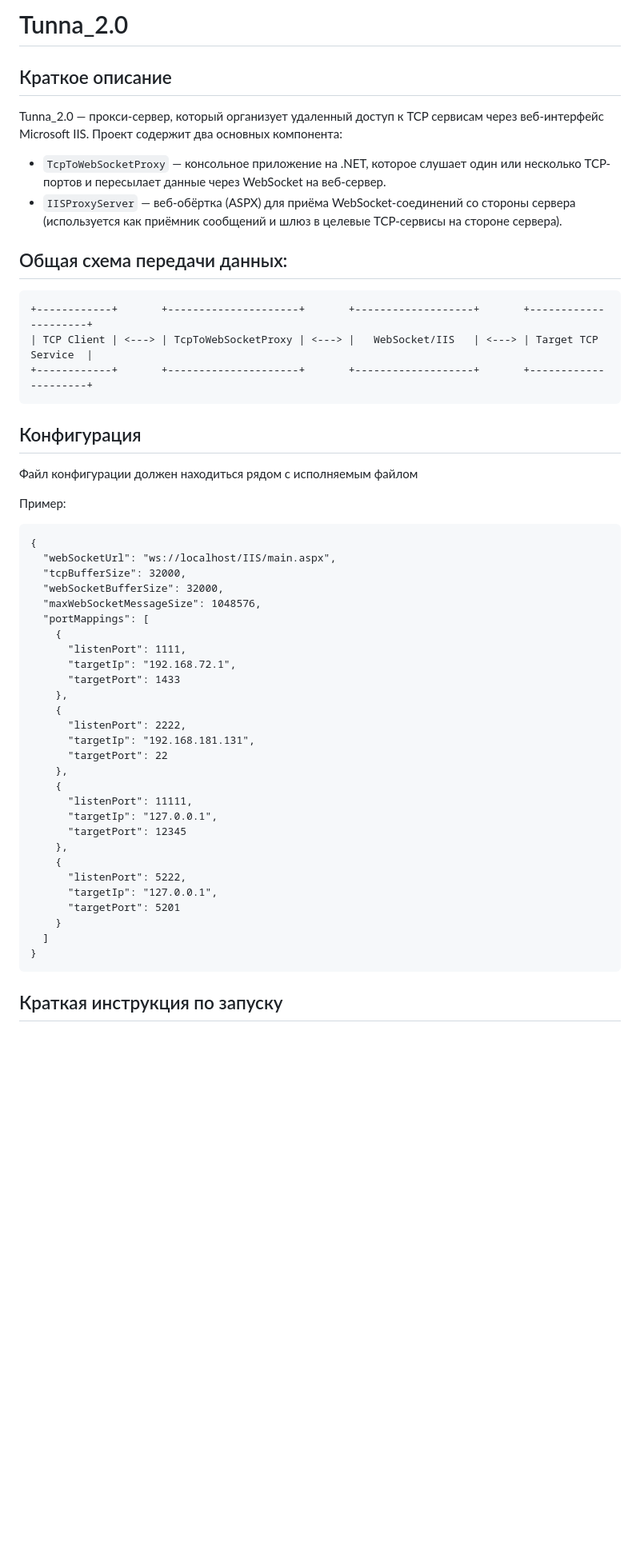
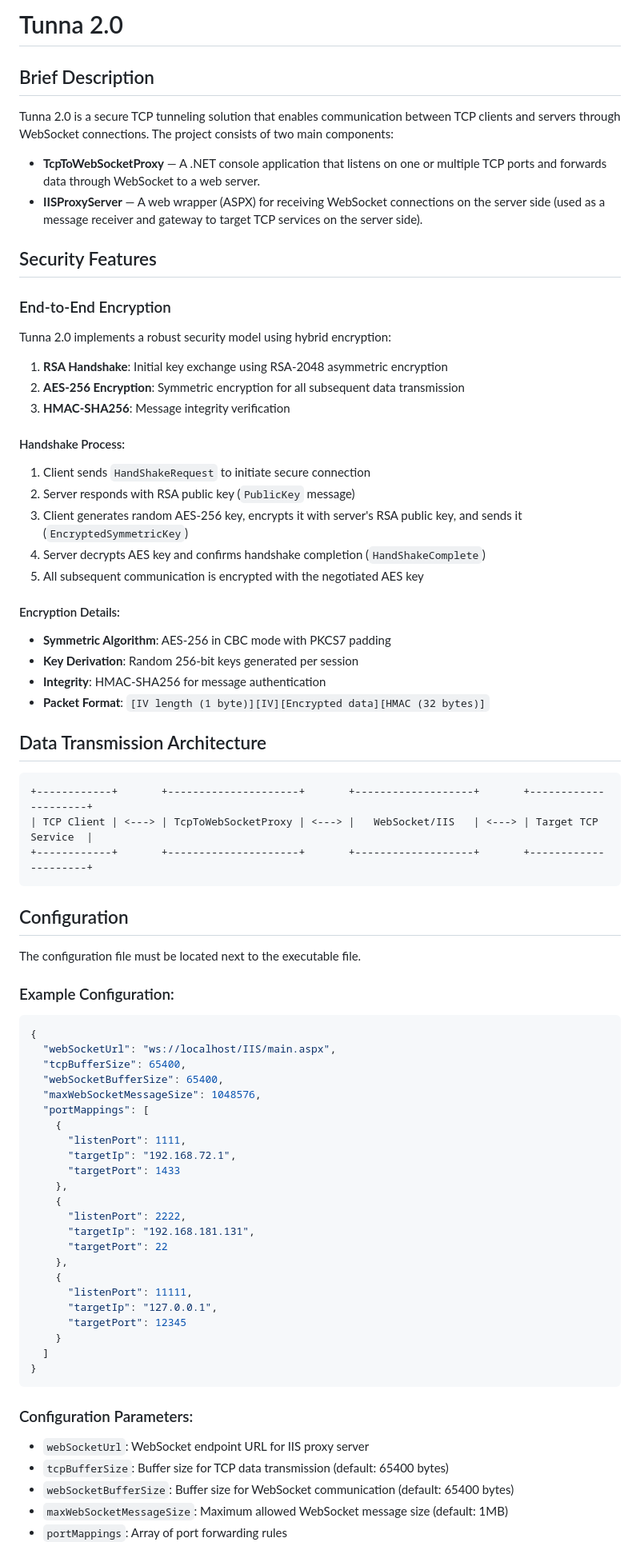
Before and after one commit to sitrm/Tunna_2.0, a Markdown page: README.md, the part around one of its changes. Shown at 80% size. GitHub-like rendering; blank space fills up the shorter version.

````diff
--- a/README.md
+++ b/README.md
@@ -1,16 +1,36 @@
-# Tunna_2.0
+# Tunna 2.0
 
+## Brief Description
 
-Краткое описание
------------------
+Tunna 2.0 is a secure TCP tunneling solution that enables communication between TCP clients and servers through WebSocket connections. The project consists of two main components:
 
-Tunna_2.0 — прокси-сервер, который организует удаленный доступ к TCP сервисам через веб-интерфейс Microsoft IIS. Проект содержит два основных компонента:
+- **TcpToWebSocketProxy** — A .NET console application that listens on one or multiple TCP ports and forwards data through WebSocket to a web server.
+- **IISProxyServer** — A web wrapper (ASPX) for receiving WebSocket connections on the server side (used as a message receiver and gateway to target TCP services on the server side).
 
-- `TcpToWebSocketProxy` — консольное приложение на .NET, которое слушает один или несколько TCP-портов и пересылает данные через WebSocket на веб-сервер.
-- `IISProxyServer` —  веб-обёртка (ASPX) для приёма WebSocket-соединений со стороны сервера (используется как приёмник сообщений и шлюз в целевые TCP-сервисы на стороне сервера).
+## Security Features
 
-Общая схема передачи данных:
-------------------------
+### End-to-End Encryption
+
+Tunna 2.0 implements a robust security model using hybrid encryption:
+
+1. **RSA Handshake**: Initial key exchange using RSA-2048 asymmetric encryption
+2. **AES-256 Encryption**: Symmetric encryption for all subsequent data transmission
+3. **HMAC-SHA256**: Message integrity verification
+
+#### Handshake Process:
+1. Client sends `HandShakeRequest` to initiate secure connection
+2. Server responds with RSA public key (`PublicKey` message)
+3. Client generates random AES-256 key, encrypts it with server's RSA public key, and sends it (`EncryptedSymmetricKey`)
+4. Server decrypts AES key and confirms handshake completion (`HandShakeComplete`)
+5. All subsequent communication is encrypted with the negotiated AES key
+
+#### Encryption Details:
+- **Symmetric Algorithm**: AES-256 in CBC mode with PKCS7 padding
+- **Key Derivation**: Random 256-bit keys generated per session
+- **Integrity**: HMAC-SHA256 for message authentication
+- **Packet Format**: `[IV length (1 byte)][IV][Encrypted data][HMAC (32 bytes)]`
+
+## Data Transmission Architecture
 
 ```
 +------------+       +---------------------+       +-------------------+       +---------------------+
@@ -18,20 +38,17 @@ Tunna_2.0 — прокси-сервер, который организует у
 +------------+       +---------------------+       +-------------------+       +---------------------+
 ```
 
-Конфигурация
--------------------------
+## Configuration
 
-Файл конфигурации должен находиться рядом с исполняемым файлом
+The configuration file must be located next to the executable file.
 
+### Example Configuration:
 
-
-Пример:
-
-```
+```json
 {
   "webSocketUrl": "ws://localhost/IIS/main.aspx",
-  "tcpBufferSize": 32000,
-  "webSocketBufferSize": 32000,
+  "tcpBufferSize": 65400,
+  "webSocketBufferSize": 65400,
   "maxWebSocketMessageSize": 1048576,
   "portMappings": [
     {
@@ -48,16 +65,15 @@ Tunna_2.0 — прокси-сервер, который организует у
       "listenPort": 11111,
       "targetIp": "127.0.0.1",
       "targetPort": 12345
-    },
-	{
-      "listenPort": 5222,
-      "targetIp": "127.0.0.1",
-      "targetPort": 5201
     }
   ]
 }
 ```
 
-Краткая инструкция по запуску
-----------------------------
+### Configuration Parameters:
+- `webSocketUrl`: WebSocket endpoint URL for IIS proxy server
+- `tcpBufferSize`: Buffer size for TCP data transmission (default: 65400 bytes)
+- `webSocketBufferSize`: Buffer size for WebSocket communication (default: 65400 bytes)
+- `maxWebSocketMessageSize`: Maximum allowed WebSocket message size (default: 1MB)
+- `portMappings`: Array of port forwarding rules
 
````
Also changed, not shown: other parts of README.md (+39 -12 lines).
